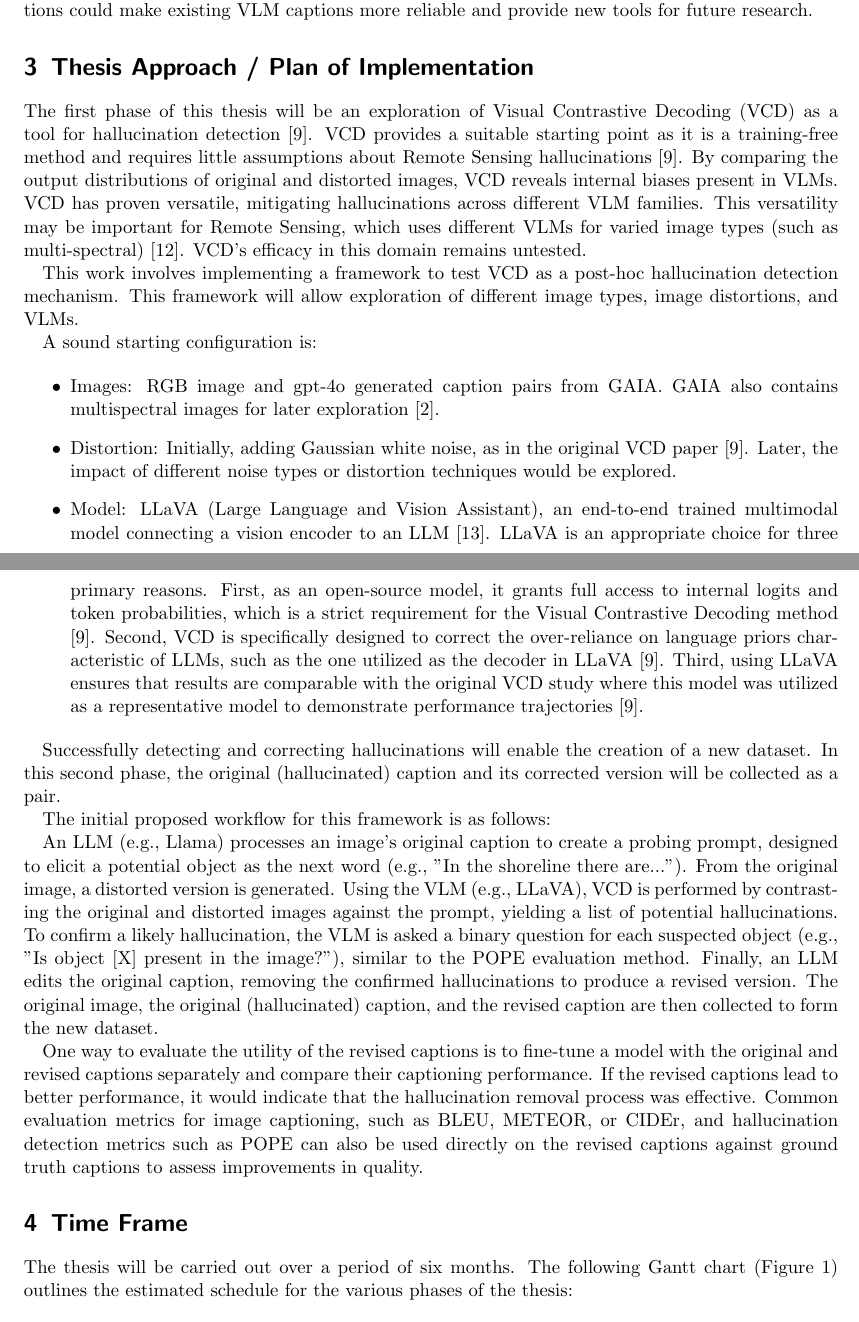
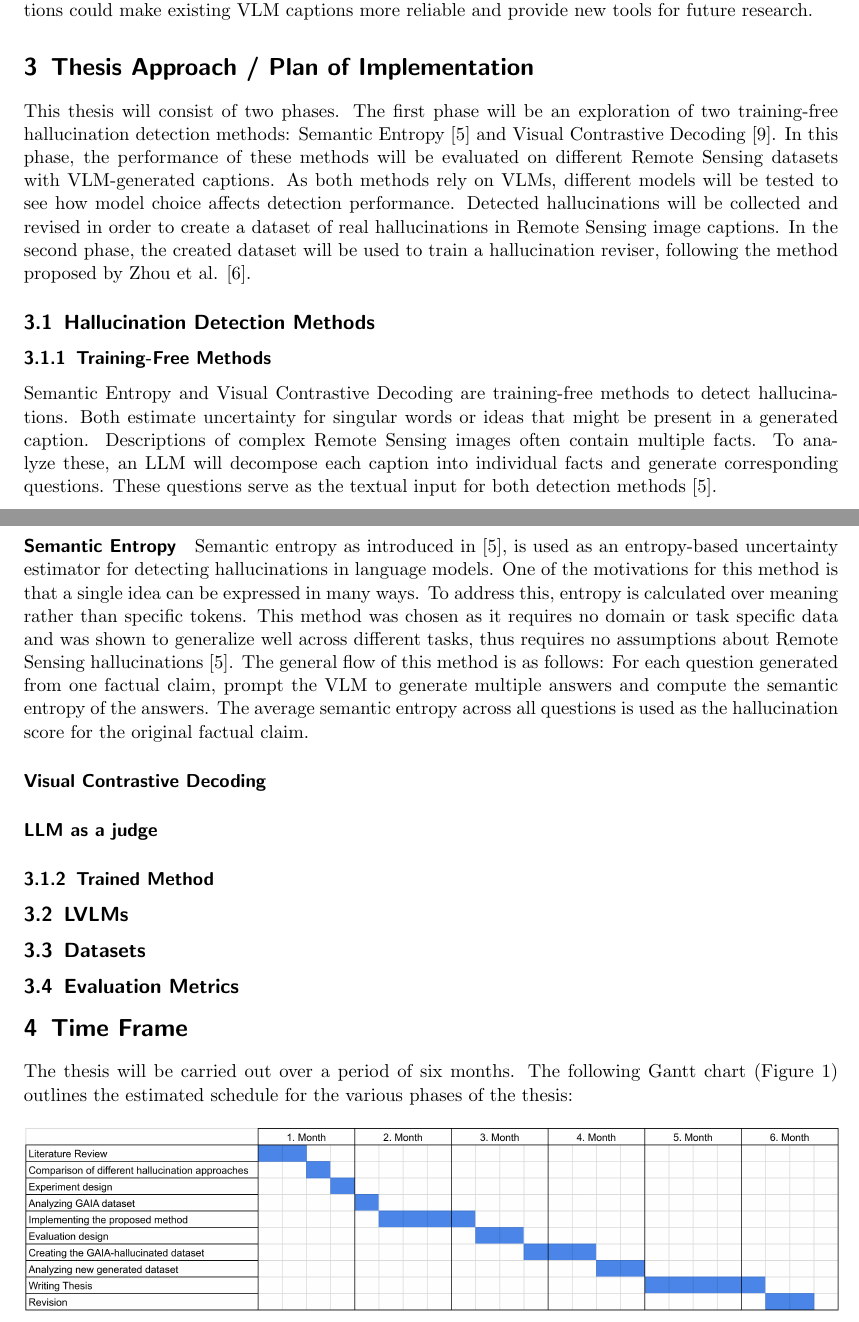
Before and after one commit to borges-filipe/master-thesis, a LaTeX document (proposal/main.tex): two parts of pages 2 and 3 of 5 before the commit and two parts of pages 2 and 3 of 4 after it, joined at a grey line, cut so that both start at the same text. Compiled offline with pdfLaTeX.

Commit message:
Semantic Entropy

```diff
--- a/proposal/main.tex
+++ b/proposal/main.tex
@@ -81,28 +81,33 @@ This thesis will explore a hallucination reviser (a method for correcting captio
 
 % Methodological and conceptual approach of the thesis and ideas/plans of implementation (about \(1 / 2\) to a max. of \(1\) page).
 
-The first phase of this thesis will be an exploration of Visual Contrastive Decoding (VCD) as a tool for hallucination detection \cite{lengMitigatingObjectHallucinations2024}. VCD provides a suitable starting point as it is a training-free method and requires little assumptions about Remote Sensing hallucinations \cite{lengMitigatingObjectHallucinations2024}. By comparing the output distributions of original and distorted images, VCD reveals internal biases present in VLMs. VCD has proven versatile, mitigating hallucinations across different VLM families. This versatility may be important for Remote Sensing, which uses different VLMs for varied image types (such as multi-spectral) \cite{marimoVisibleMultispectralVisionLanguage2026}. VCD's efficacy in this domain remains untested.
+% Intro
 
-This work involves implementing a framework to test VCD as a post-hoc hallucination detection mechanism. This framework will allow exploration of different image types, image distortions, and VLMs.
+This thesis will consist of two phases. The first phase will be an exploration of two training-free hallucination detection methods: Semantic Entropy \cite{farquharDetectingHallucinationsLarge2024} and Visual Contrastive Decoding \cite{lengMitigatingObjectHallucinations2024}. In this phase, the performance of these methods will be evaluated on different Remote Sensing datasets with VLM-generated captions. As both methods rely on VLMs, different models will be tested to see how model choice affects detection performance. Detected hallucinations will be collected and revised in order to create a dataset of real hallucinations in Remote Sensing image captions. In the second phase, the created dataset will be used to train a hallucination reviser, following the method proposed by Zhou et al. \cite{zhouAnalyzingMitigatingObject2024}.
 
-A sound starting configuration is:
+\subsection{Hallucination Detection Methods}
 
-\begin{itemize}
-  \item Images: RGB image and gpt-4o generated caption pairs from GAIA. GAIA
-    also contains multispectral images for later exploration \cite{zavrasGAIAGlobalMultimodal2025}.
+\subsubsection{Training-Free Methods}
 
-  \item Distortion: Initially, adding Gaussian white noise, as in the original VCD paper \cite{lengMitigatingObjectHallucinations2024}. Later, the impact of different noise types or distortion techniques would be explored.
+Semantic Entropy and Visual Contrastive Decoding are training-free methods to detect hallucinations. Both estimate uncertainty for singular words or ideas that might be present in a generated caption. Descriptions of complex Remote Sensing images often contain multiple facts. To analyze these, an LLM will decompose each caption into individual facts and generate corresponding questions. These questions serve as the textual input for both detection methods \cite{farquharDetectingHallucinationsLarge2024}.
 
-  \item Model: LLaVA (Large Language and Vision Assistant), an end-to-end trained multimodal model connecting a vision encoder to an LLM \cite{liuVisualInstructionTuning2023}. LLaVA is an appropriate choice for three primary reasons. First, as an open-source model, it grants full access to internal logits and token probabilities, which is a strict requirement for the Visual Contrastive Decoding method \cite{lengMitigatingObjectHallucinations2024}. Second, VCD is specifically designed to correct the over-reliance on language priors characteristic of LLMs, such as the one utilized as the decoder in LLaVA \cite{lengMitigatingObjectHallucinations2024}. Third, using LLaVA ensures that results are comparable with the original VCD study where this model was utilized as a representative model to demonstrate performance trajectories \cite{lengMitigatingObjectHallucinations2024}.
-\end{itemize}
+\paragraph{Semantic Entropy}
+Semantic entropy as introduced in \cite{farquharDetectingHallucinationsLarge2024}, is used as an entropy-based uncertainty estimator for detecting hallucinations in language models. One of the motivations for this method is that a single idea can be expressed in many ways. To address this, entropy is calculated over meaning rather than specific tokens. This method was chosen as it requires no domain or task specific data and was shown to generalize well across different tasks, thus requires no assumptions about Remote Sensing hallucinations \cite{farquharDetectingHallucinationsLarge2024}. The general flow of this method is as follows: For each question generated from one factual claim, prompt the VLM to generate multiple answers and compute the semantic entropy of the answers. The average semantic entropy across all questions is used as the hallucination score for the original factual claim.
 
-Successfully detecting and correcting hallucinations will enable the creation of a new dataset. In this second phase, the original (hallucinated) caption and its corrected version will be collected as a pair.
 
-The initial proposed workflow for this framework is as follows:
+\paragraph{Visual Contrastive Decoding}
 
-An LLM (e.g., Llama) processes an image's original caption to create a probing prompt, designed to elicit a potential object as the next word (e.g., "In the shoreline there are..."). From the original image, a distorted version is generated. Using the VLM (e.g., LLaVA), VCD is performed by contrasting the original and distorted images against the prompt, yielding a list of potential hallucinations. To confirm a likely hallucination, the VLM is asked a binary question for each suspected object (e.g., "Is object [X] present in the image?"), similar to the POPE evaluation method. Finally, an LLM edits the original caption, removing the confirmed hallucinations to produce a revised version. The original image, the original (hallucinated) caption, and the revised caption are then collected to form the new dataset.
+\paragraph{LLM as a judge}
 
-One way to evaluate the utility of the revised captions is to fine-tune a model with the original and revised captions separately and compare their captioning performance. If the revised captions lead to better performance, it would indicate that the hallucination removal process was effective. Common evaluation metrics for image captioning, such as BLEU, METEOR, or CIDEr, and hallucination detection metrics such as POPE can also be used directly on the revised captions against ground truth captions to assess improvements in quality.
+\subsubsection{Trained Method}
+
+\subsection{LVLMs}
+
+\subsection{Datasets}
+
+\subsection{Evaluation Metrics}
+
+%-----------------
 
 \section{Time Frame}
 
```
Also changed, not shown: proposal/main.tex (2 more changed lines).
